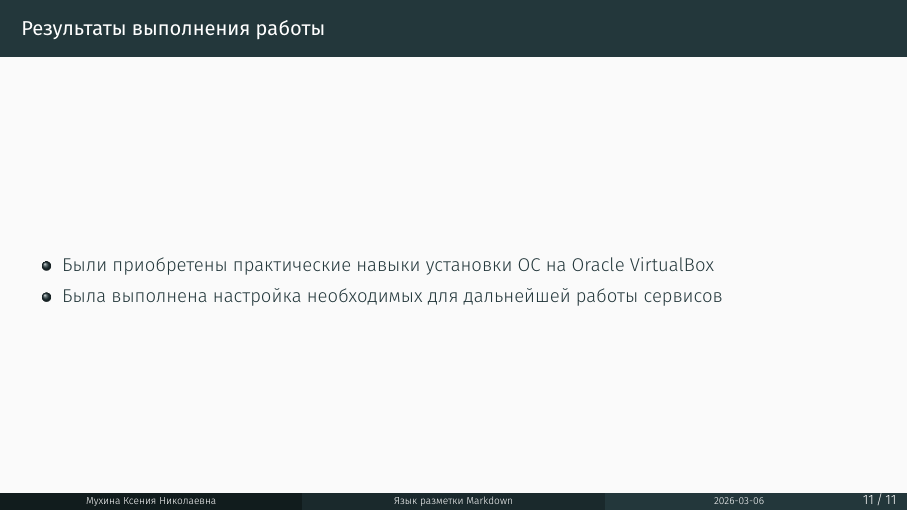
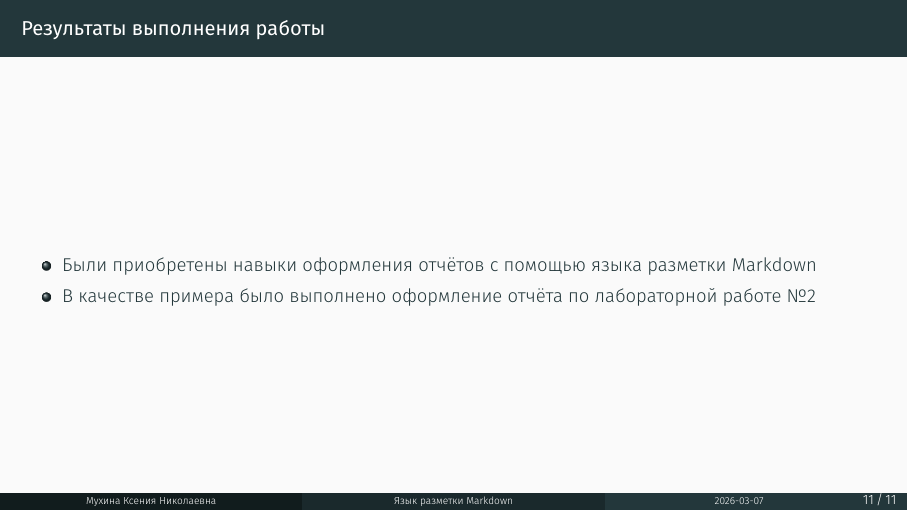
Before and after one commit to knmuhina/study_2025-2026_os-intro, a Quarto document (labs/lab03/presentation/lab03--presentation.qmd): page 35 of 35. The pictures show the output file labs/lab03/presentation/lab03--presentation.pdf that the author committed with the source.

Commit message:
feat(main): update files lab03

```diff
--- a/labs/lab03/presentation/lab03--presentation.qmd
+++ b/labs/lab03/presentation/lab03--presentation.qmd
@@ -92,5 +92,5 @@ date-format: "YYYY-MM-DD" # Example: 2025-09-06
 
 ## Результаты выполнения работы
 
-- Были приобретены практические навыки установки ОС на Oracle VirtualBox
-- Была выполнена настройка необходимых для дальнейшей работы сервисов
+- Были приобретены навыки оформления отчётов с помощью языка разметки Markdown
+- В качестве примера было выполнено оформление отчёта по лабораторной работе №2
```
Also changed, not shown: labs/lab02/presentation/lab02--presentation.qmd (+1 -1 lines), labs/lab02/presentation/lab02--presentation.html, labs/lab02/presentation/lab02--presentation.pdf, labs/lab03/presentation/lab03--presentation.pdf, 1 other file.
